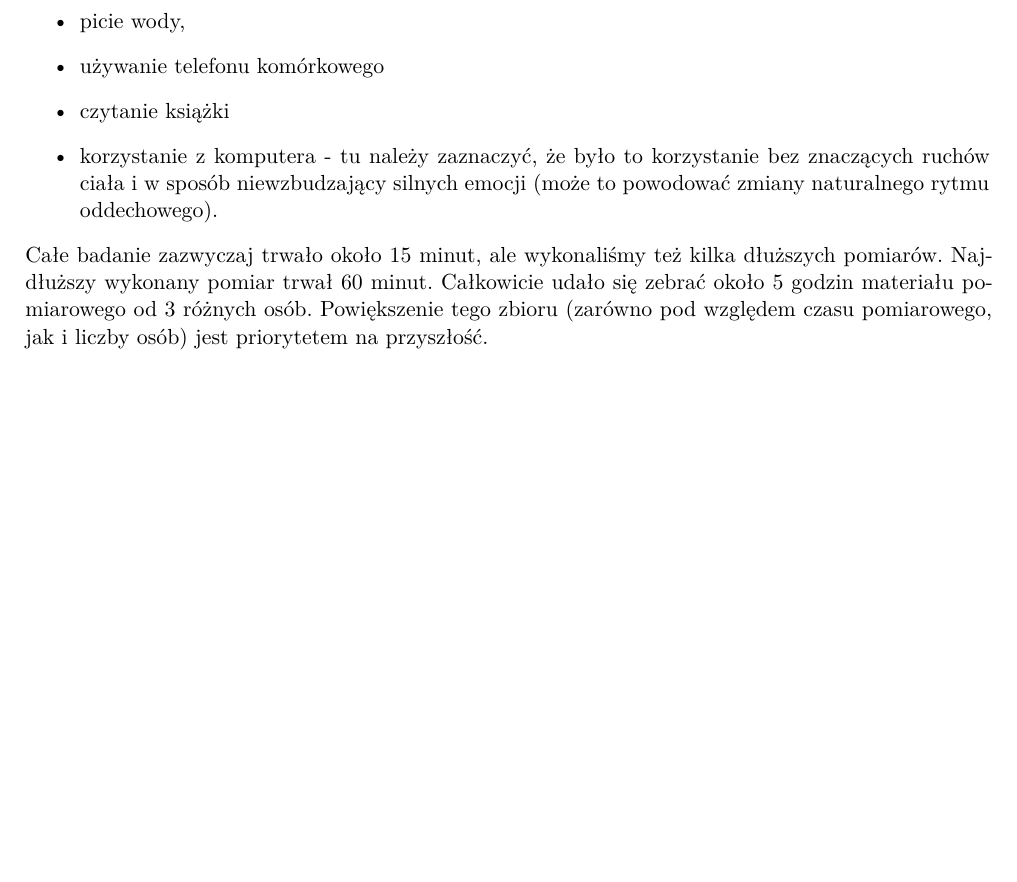
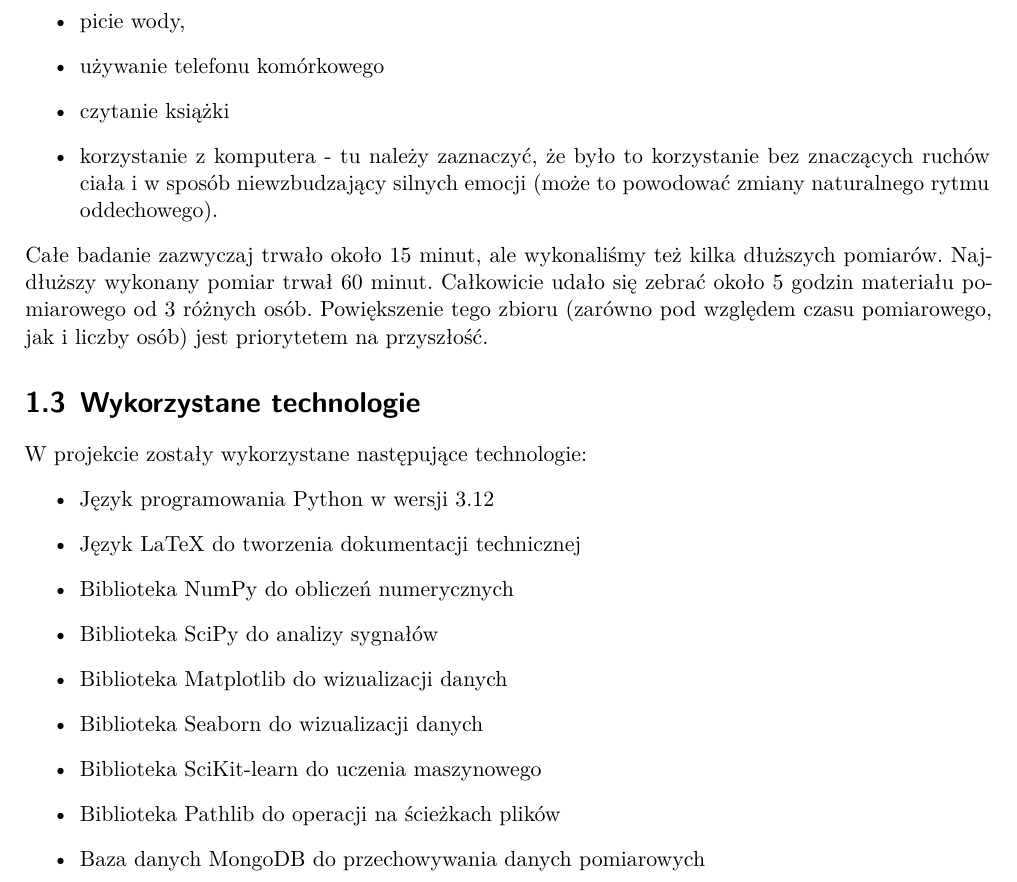
Before and after one commit to BRICScore/documentation, a LaTeX document (DTP.tex, which reads conventions/conventions.tex): part of page 3 of 18 before the commit and part of page 3 of 19 after it, cut so that both start at the same text, the shorter picture padded with empty space. Compiled offline with XeLaTeX.

Commit message:
Added "wykorzystane technologie" section

```diff
--- a/conventions/conventions.tex
+++ b/conventions/conventions.tex
@@ -50,6 +50,20 @@
 	wykonany pomiar trwał 60 minut. Całkowicie udało się zebrać około 5 godzin materiału pomiarowego od 3 różnych osób.
 	Powiększenie tego zbioru (zarówno pod względem czasu pomiarowego, jak i liczby osób) jest priorytetem na przyszłość.
 
+	\section{Wykorzystane technologie}
+	W projekcie zostały wykorzystane następujące technologie:
+	\begin{itemize}
+		\item Język programowania Python w wersji 3.12
+		\item Język LaTeX do tworzenia dokumentacji technicznej
+		\item Biblioteka NumPy do obliczeń numerycznych
+		\item Biblioteka SciPy do analizy sygnałów
+		\item Biblioteka Matplotlib do wizualizacji danych
+		\item Biblioteka Seaborn do wizualizacji danych
+		\item Biblioteka SciKit-learn do uczenia maszynowego
+		\item Biblioteka Pathlib do operacji na ścieżkach plików
+		\item Baza danych MongoDB do przechowywania danych pomiarowych
+	\end{itemize}
+
 	\section{Struktura bazy danych}
 	W celu usprawnionego przechowywania informacji zebranych w trakcie realizacji projektu grupowego utworzono bazę danych MongoDB.
 	Baza danych zawiera podstawowo dwie kolekcje:
```
Also changed, not shown: DTP.pdf.
